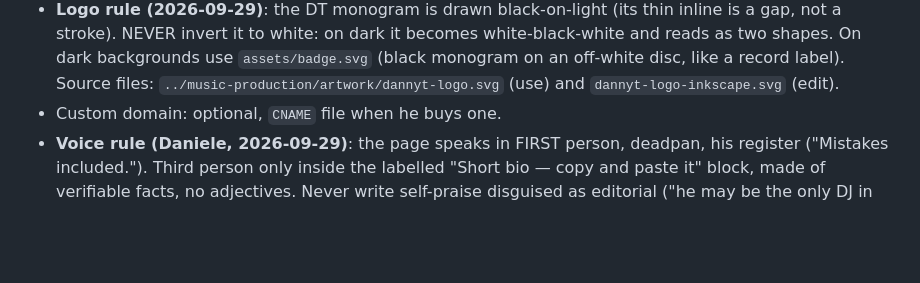
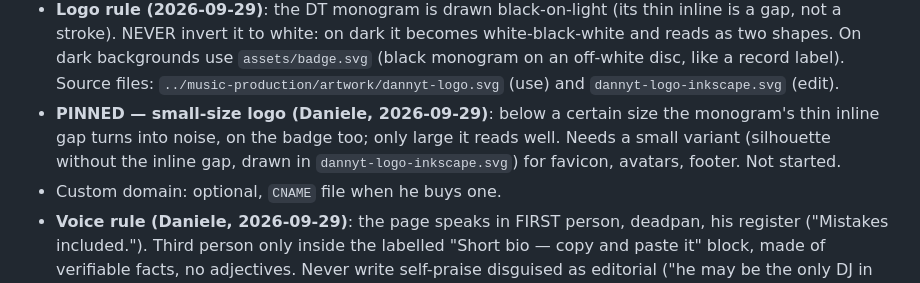
Before and after one commit to Hyperwindmill/djdannyt, a Markdown page: CLAUDE.md, the part around the change. Drawn GitHub-style; blank space fills up the shorter version.

Commit message:
CLAUDE.md: pin the small-size logo variant
Co-Authored-By: Claude Opus 5.5 <noreply@anthropic.com>

```diff
--- a/CLAUDE.md
+++ b/CLAUDE.md
@@ -59,6 +59,10 @@ either answer is no, it stays out. Style lives in the graphics, not in the sente
   shapes. On dark backgrounds use `assets/badge.svg` (black monogram on an off-white disc, like a
   record label). Source files: `../music-production/artwork/dannyt-logo.svg` (use) and
   `dannyt-logo-inkscape.svg` (edit).
+- **PINNED — small-size logo (Daniele, 2026-09-29)**: below a certain size the monogram's thin
+  inline gap turns into noise, on the badge too; only large it reads well. Needs a small variant
+  (silhouette without the inline gap, drawn in `dannyt-logo-inkscape.svg`) for favicon, avatars,
+  footer. Not started.
 - Custom domain: optional, `CNAME` file when he buys one.
 - **Voice rule (Daniele, 2026-09-29)**: the page speaks in FIRST person, deadpan, his register
   ("Mistakes included."). Third person only inside the labelled "Short bio — copy and paste
```
